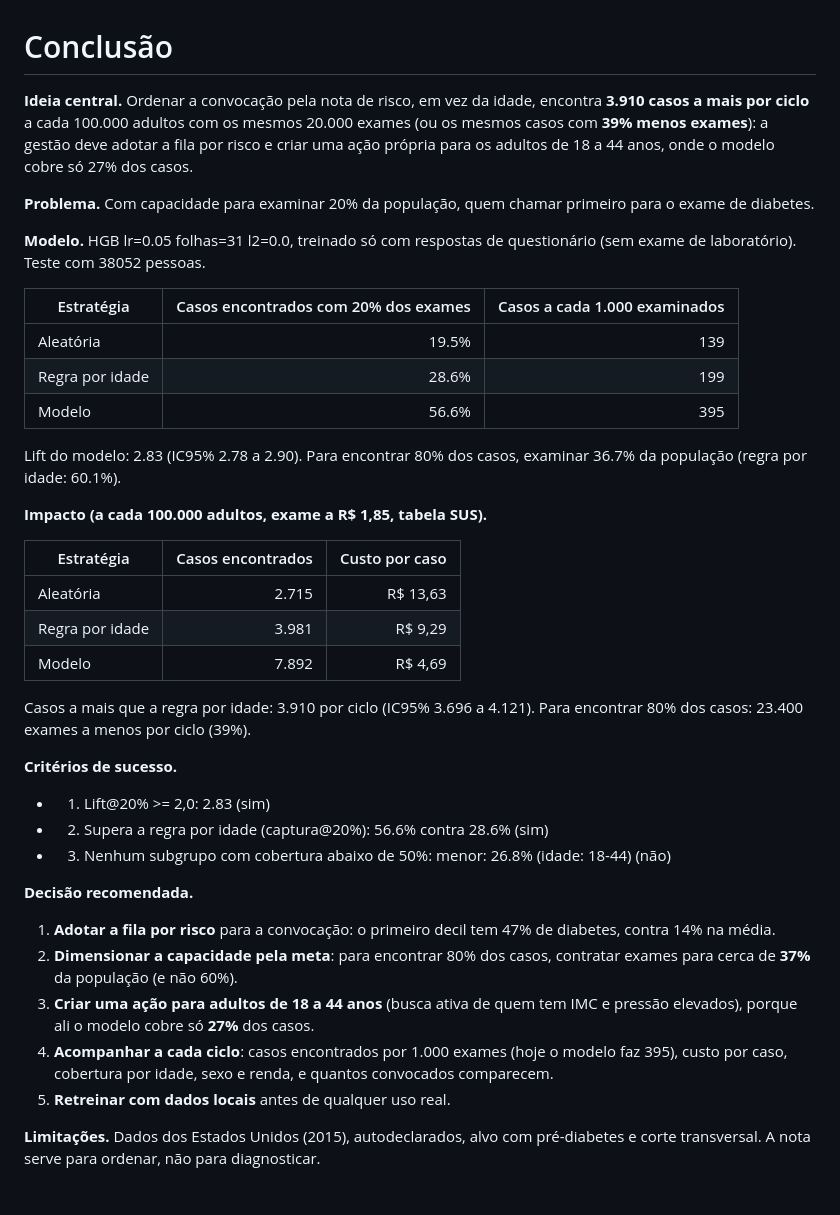
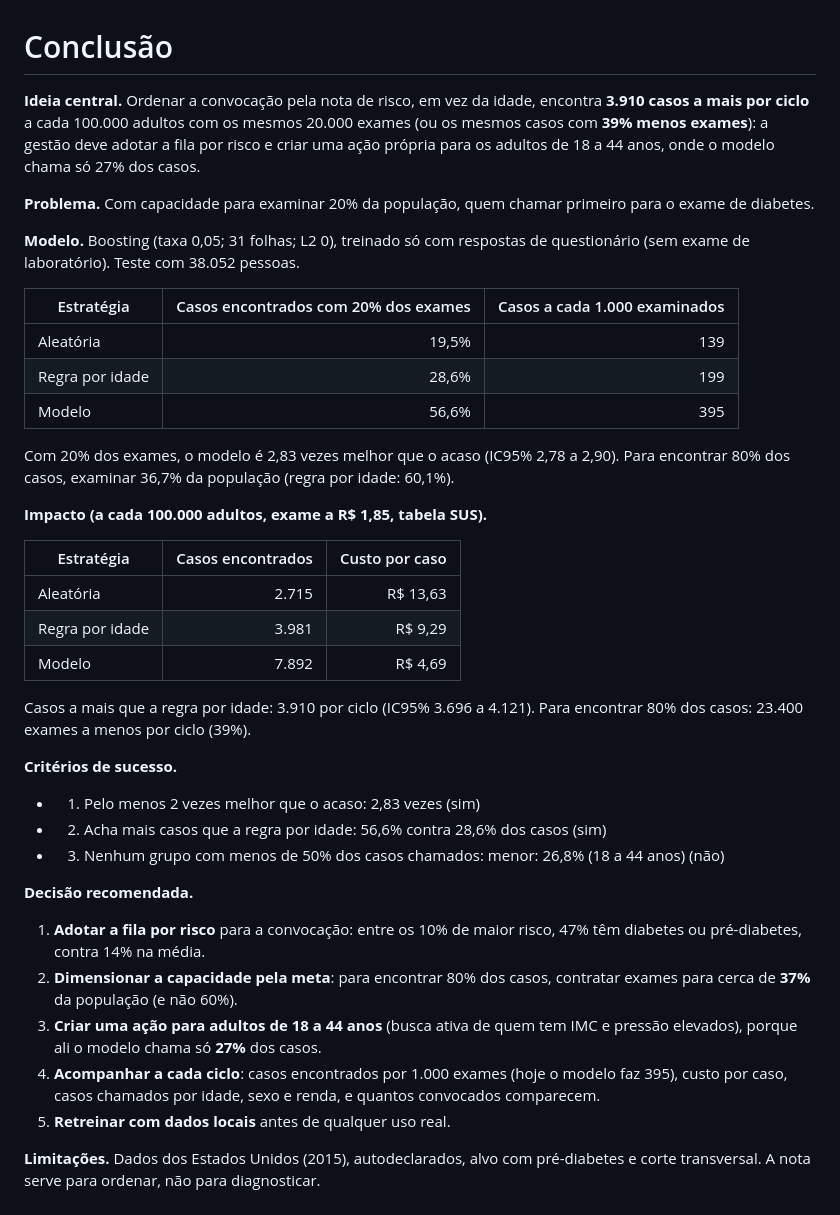
Before and after one commit to CodePenguinsCorp/diabetes-crisp-dm, a Markdown page: resultados/CONCLUSAO.md, the part around the change. Rendered like a GitHub page.

```diff
--- a/resultados/CONCLUSAO.md
+++ b/resultados/CONCLUSAO.md
@@ -1,18 +1,18 @@
 # Conclusão
 
-**Ideia central.** Ordenar a convocação pela nota de risco, em vez da idade, encontra **3.910 casos a mais por ciclo** a cada 100.000 adultos com os mesmos 20.000 exames (ou os mesmos casos com **39% menos exames**): a gestão deve adotar a fila por risco e criar uma ação própria para os adultos de 18 a 44 anos, onde o modelo cobre só 27% dos casos.
+**Ideia central.** Ordenar a convocação pela nota de risco, em vez da idade, encontra **3.910 casos a mais por ciclo** a cada 100.000 adultos com os mesmos 20.000 exames (ou os mesmos casos com **39% menos exames**): a gestão deve adotar a fila por risco e criar uma ação própria para os adultos de 18 a 44 anos, onde o modelo chama só 27% dos casos.
 
 **Problema.** Com capacidade para examinar 20% da população, quem chamar primeiro para o exame de diabetes.
 
-**Modelo.** HGB lr=0.05 folhas=31 l2=0.0, treinado só com respostas de questionário (sem exame de laboratório). Teste com 38052 pessoas.
+**Modelo.** Boosting (taxa 0,05; 31 folhas; L2 0), treinado só com respostas de questionário (sem exame de laboratório). Teste com 38.052 pessoas.
 
 | Estratégia | Casos encontrados com 20% dos exames | Casos a cada 1.000 examinados |
 |---|---:|---:|
-| Aleatória | 19.5% | 139 |
-| Regra por idade | 28.6% | 199 |
-| Modelo | 56.6% | 395 |
+| Aleatória | 19,5% | 139 |
+| Regra por idade | 28,6% | 199 |
+| Modelo | 56,6% | 395 |
 
-Lift do modelo: 2.83 (IC95% 2.78 a 2.90). Para encontrar 80% dos casos, examinar 36.7% da população (regra por idade: 60.1%).
+Com 20% dos exames, o modelo é 2,83 vezes melhor que o acaso (IC95% 2,78 a 2,90). Para encontrar 80% dos casos, examinar 36,7% da população (regra por idade: 60,1%).
 
 **Impacto (a cada 100.000 adultos, exame a R$ 1,85, tabela SUS).**
 
@@ -26,16 +26,16 @@ Casos a mais que a regra por idade: 3.910 por ciclo (IC95% 3.696 a 4.121). Para
 
 **Critérios de sucesso.**
 
-- 1. Lift@20% >= 2,0: 2.83 (sim)
-- 2. Supera a regra por idade (captura@20%): 56.6% contra 28.6% (sim)
-- 3. Nenhum subgrupo com cobertura abaixo de 50%: menor: 26.8% (idade: 18-44) (não)
+- 1. Pelo menos 2 vezes melhor que o acaso: 2,83 vezes (sim)
+- 2. Acha mais casos que a regra por idade: 56,6% contra 28,6% dos casos (sim)
+- 3. Nenhum grupo com menos de 50% dos casos chamados: menor: 26,8% (18 a 44 anos) (não)
 
 **Decisão recomendada.**
 
-1. **Adotar a fila por risco** para a convocação: o primeiro decil tem 47% de diabetes, contra 14% na média.
+1. **Adotar a fila por risco** para a convocação: entre os 10% de maior risco, 47% têm diabetes ou pré-diabetes, contra 14% na média.
 2. **Dimensionar a capacidade pela meta**: para encontrar 80% dos casos, contratar exames para cerca de **37%** da população (e não 60%).
-3. **Criar uma ação para adultos de 18 a 44 anos** (busca ativa de quem tem IMC e pressão elevados), porque ali o modelo cobre só **27%** dos casos.
-4. **Acompanhar a cada ciclo**: casos encontrados por 1.000 exames (hoje o modelo faz 395), custo por caso, cobertura por idade, sexo e renda, e quantos convocados comparecem.
+3. **Criar uma ação para adultos de 18 a 44 anos** (busca ativa de quem tem IMC e pressão elevados), porque ali o modelo chama só **27%** dos casos.
+4. **Acompanhar a cada ciclo**: casos encontrados por 1.000 exames (hoje o modelo faz 395), custo por caso, casos chamados por idade, sexo e renda, e quantos convocados comparecem.
 5. **Retreinar com dados locais** antes de qualquer uso real.
 
 **Limitações.** Dados dos Estados Unidos (2015), autodeclarados, alvo com pré-diabetes e corte transversal. A nota serve para ordenar, não para diagnosticar.
```
Also changed, not shown: README.md (+9 -9 lines), roteiro_apresentacao.md (+8 -8 lines), resultados/01_alvo_idade.png, resultados/02_fatores_risco.png, resultados/03_imc_correlacoes.png, resultados/04_ganho_decis.png, resultados/05_importancia_subgrupos.png, resultados/06_impacto.png, 3 other files.
